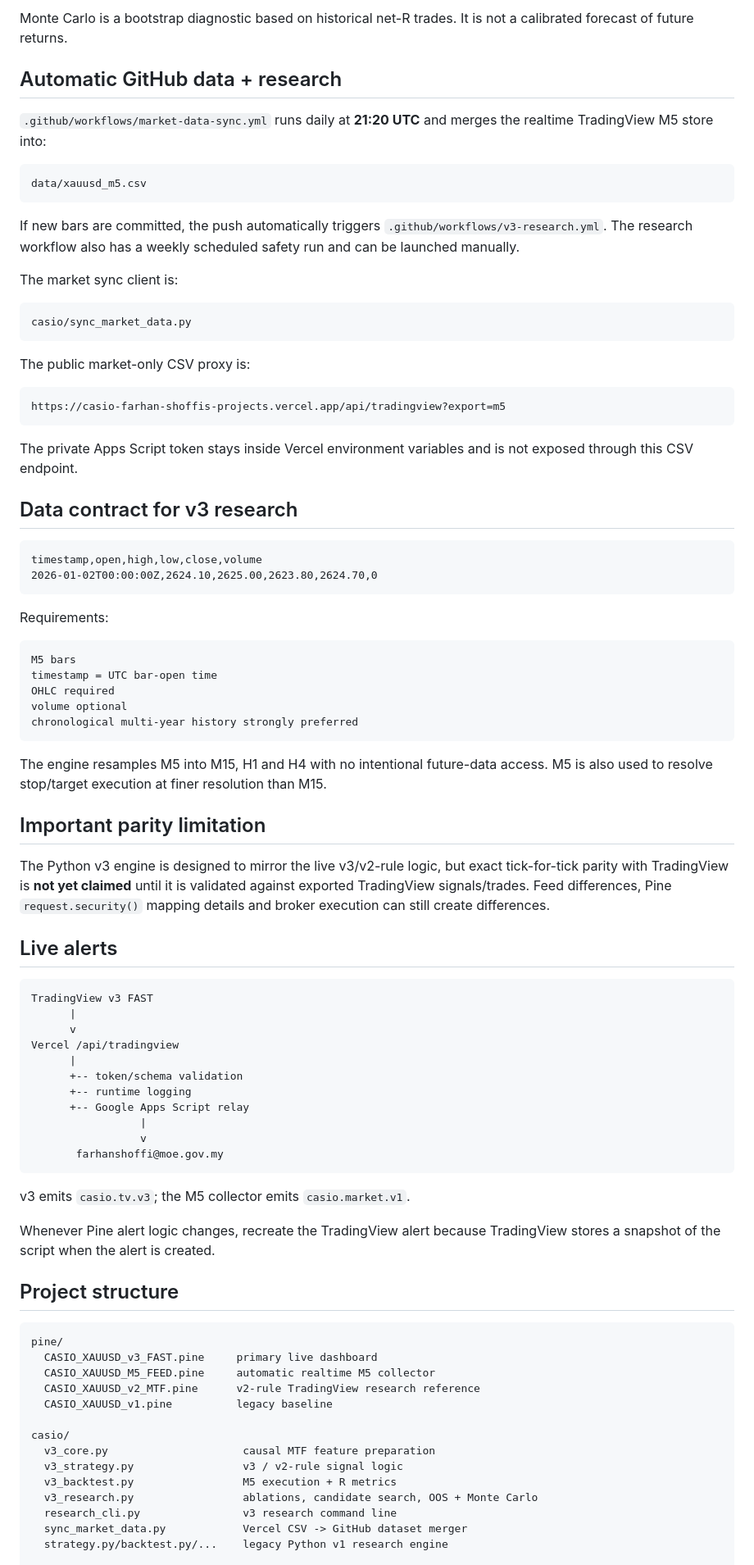
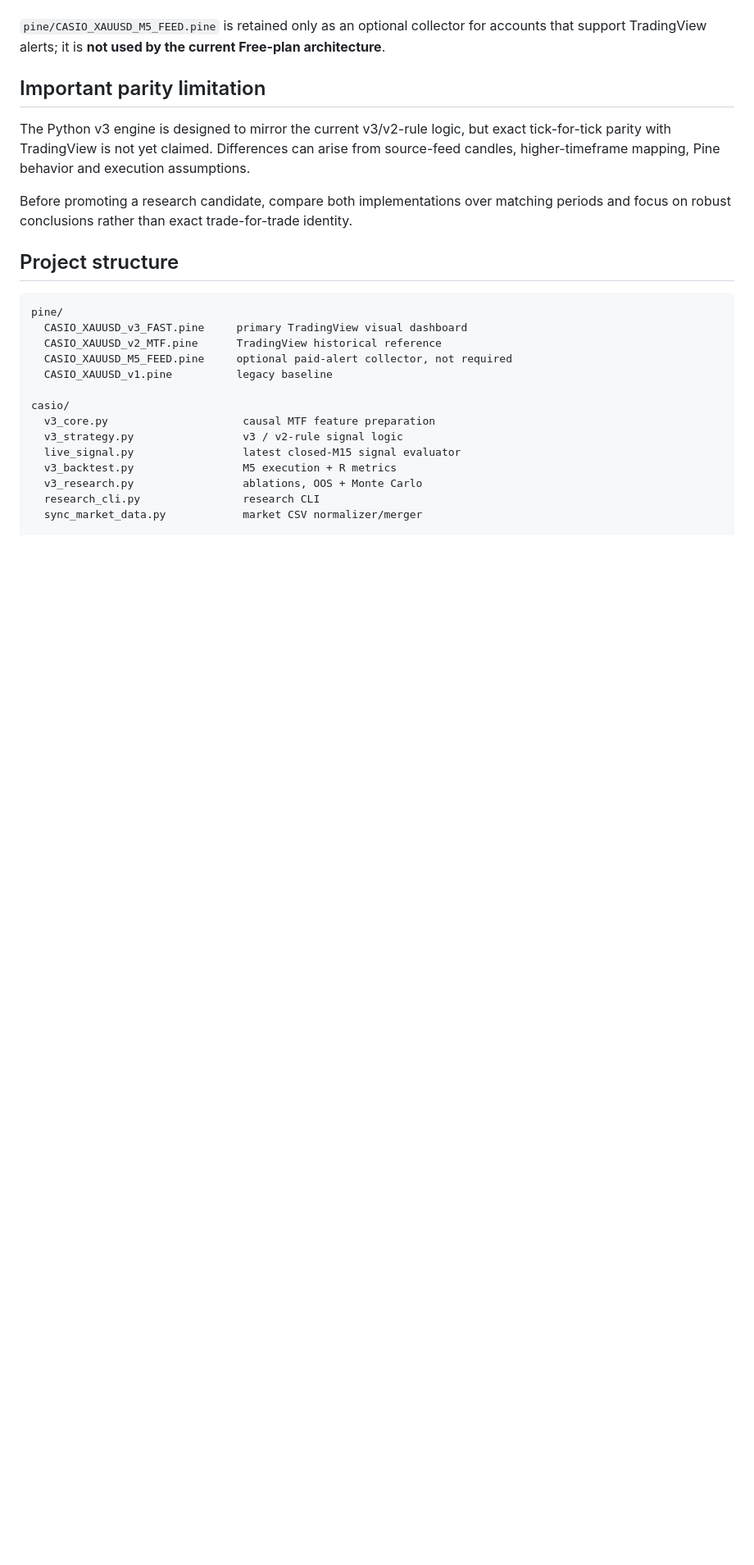
Before and after one commit to farshoffs/casio, a Markdown page: README.md, the part around one of its changes. Shown at 82% size. GitHub-like rendering; blank space fills up the shorter version.

````diff
--- a/README.md
+++ b/README.md
@@ -194,87 +237,26 @@ reports/v3-research/best_candidate_oos_trades.csv
-Monte Carlo is a bootstrap diagnostic based on historical net-R trades. It is not a calibrated forecast of future returns.
-
-## Automatic GitHub data + research
-
-`.github/workflows/market-data-sync.yml` runs daily at **21:20 UTC** and merges the realtime TradingView M5 store into:
-
-```text
-data/xauusd_m5.csv
-```
-
-If new bars are committed, the push automatically triggers `.github/workflows/v3-research.yml`. The research workflow also has a weekly scheduled safety run and can be launched manually.
-
-The market sync client is:
-
-```text
-casio/sync_market_data.py
-```
-
-The public market-only CSV proxy is:
-
-```text
-https://casio-farhan-shoffis-projects.vercel.app/api/tradingview?export=m5
-```
-
-The private Apps Script token stays inside Vercel environment variables and is not exposed through this CSV endpoint.
-
-## Data contract for v3 research
-
-```csv
-timestamp,open,high,low,close,volume
-2026-01-02T00:00:00Z,2624.10,2625.00,2623.80,2624.70,0
-```
-
-Requirements:
-
-```text
-M5 bars
-timestamp = UTC bar-open time
-OHLC required
-volume optional
-chronological multi-year history strongly preferred
-```
-
-The engine resamples M5 into M15, H1 and H4 with no intentional future-data access. M5 is also used to resolve stop/target execution at finer resolution than M15.
+`pine/CASIO_XAUUSD_M5_FEED.pine` is retained only as an optional collector for accounts that support TradingView alerts; it is **not used by the current Free-plan architecture**.
 
 ## Important parity limitation
 
-The Python v3 engine is designed to mirror the live v3/v2-rule logic, but exact tick-for-tick parity with TradingView is **not yet claimed** until it is validated against exported TradingView signals/trades. Feed differences, Pine `request.security()` mapping details and broker execution can still create differences.
+The Python v3 engine is designed to mirror the current v3/v2-rule logic, but exact tick-for-tick parity with TradingView is not yet claimed. Differences can arise from source-feed candles, higher-timeframe mapping, Pine behavior and execution assumptions.
 
-## Live alerts
-
-```text
-TradingView v3 FAST
-      |
-      v
-Vercel /api/tradingview
-      |
-      +-- token/schema validation
-      +-- runtime logging
-      +-- Google Apps Script relay
-                 |
-                 v
-       farhanshoffi@moe.gov.my
-```
-
-v3 emits `casio.tv.v3`; the M5 collector emits `casio.market.v1`.
-
-Whenever Pine alert logic changes, recreate the TradingView alert because TradingView stores a snapshot of the script when the alert is created.
+Before promoting a research candidate, compare both implementations over matching periods and focus on robust conclusions rather than exact trade-for-trade identity.
 
 ## Project structure
 
 ```text
 pine/
-  CASIO_XAUUSD_v3_FAST.pine     primary live dashboard
-  CASIO_XAUUSD_M5_FEED.pine     automatic realtime M5 collector
-  CASIO_XAUUSD_v2_MTF.pine      v2-rule TradingView research reference
+  CASIO_XAUUSD_v3_FAST.pine     primary TradingView visual dashboard
+  CASIO_XAUUSD_v2_MTF.pine      TradingView historical reference
+  CASIO_XAUUSD_M5_FEED.pine     optional paid-alert collector, not required
   CASIO_XAUUSD_v1.pine          legacy baseline
 
 casio/
   v3_core.py                     causal MTF feature preparation
   v3_strategy.py                 v3 / v2-rule signal logic
+  live_signal.py                 latest closed-M15 signal evaluator
   v3_backtest.py                 M5 execution + R metrics
-  v3_research.py                 ablations, candidate search, OOS + Monte Carlo
-  research_cli.py                v3 research command line
-  sync_market_data.py            Vercel CSV -> GitHub dataset merger
-  strategy.py/backtest.py/...    legacy Python v1 research engine
+  v3_research.py                 ablations, OOS + Monte Carlo
+  research_cli.py                research CLI
+  sync_market_data.py            market CSV normalizer/merger
 
````
Also changed, not shown: other parts of README.md (+135 -87 lines).
